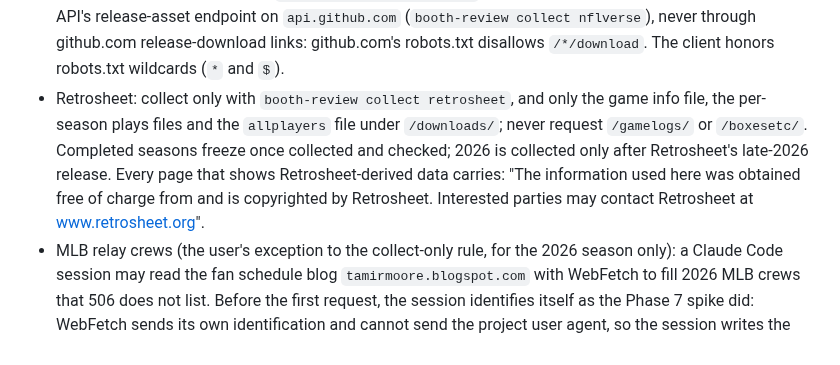
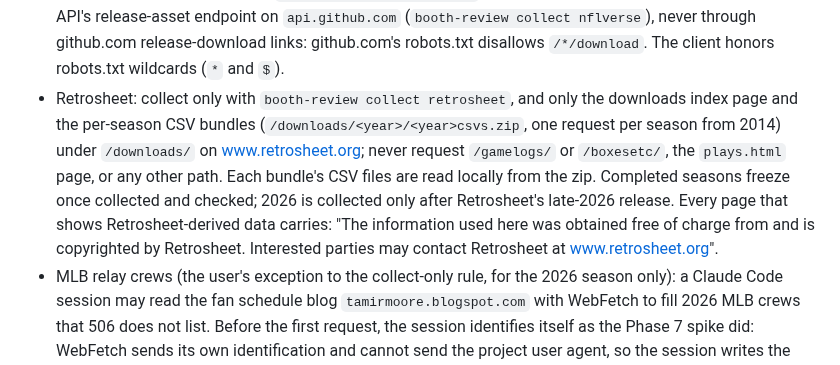
Before and after one commit to benboro/booth-review, a Markdown page: AGENTS.md, the part around the change. GitHub-like rendering.

Commit message:
Allow Retrosheet per-season csvs bundles in the collection rules since the real index offers no separate gameinfo, allplayers or plays assets

```diff
--- a/AGENTS.md
+++ b/AGENTS.md
@@ -87,13 +87,15 @@ model, and build phases; read the relevant section before starting a phase.
   (`booth-review collect nflverse`), never through github.com release-download links:
   github.com's robots.txt disallows `/*/download`. The client honors robots.txt
   wildcards (`*` and `$`).
-- Retrosheet: collect only with `booth-review collect retrosheet`, and only the game
-  info file, the per-season plays files and the `allplayers` file under `/downloads/`;
-  never request `/gamelogs/` or `/boxesetc/`. Completed seasons freeze once collected
-  and checked; 2026 is collected only after Retrosheet's late-2026 release. Every page
-  that shows Retrosheet-derived data carries: "The information used here was obtained
-  free of charge from and is copyrighted by Retrosheet. Interested parties may contact
-  Retrosheet at www.retrosheet.org".
+- Retrosheet: collect only with `booth-review collect retrosheet`, and only the
+  downloads index page and the per-season CSV bundles (`/downloads/<year>/<year>csvs.zip`,
+  one request per season from 2014) under `/downloads/` on www.retrosheet.org; never
+  request `/gamelogs/` or `/boxesetc/`, the `plays.html` page, or any other path.
+  Each bundle's CSV files are read locally from the zip. Completed seasons freeze once
+  collected and checked; 2026 is collected only after Retrosheet's late-2026 release.
+  Every page that shows Retrosheet-derived data carries: "The information used here was
+  obtained free of charge from and is copyrighted by Retrosheet. Interested parties may
+  contact Retrosheet at www.retrosheet.org".
 - MLB relay crews (the user's exception to the collect-only rule, for the 2026 season
   only): a Claude Code session may read the fan schedule blog
   `tamirmoore.blogspot.com` with WebFetch to fill 2026 MLB crews that 506 does not
```
